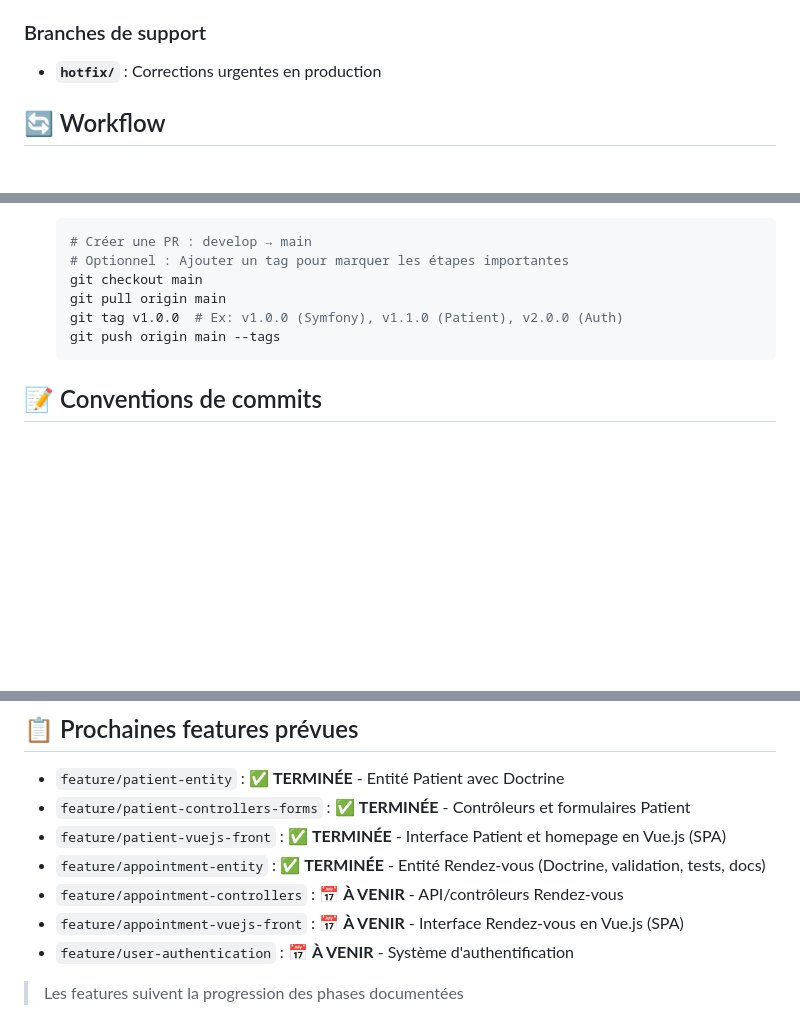
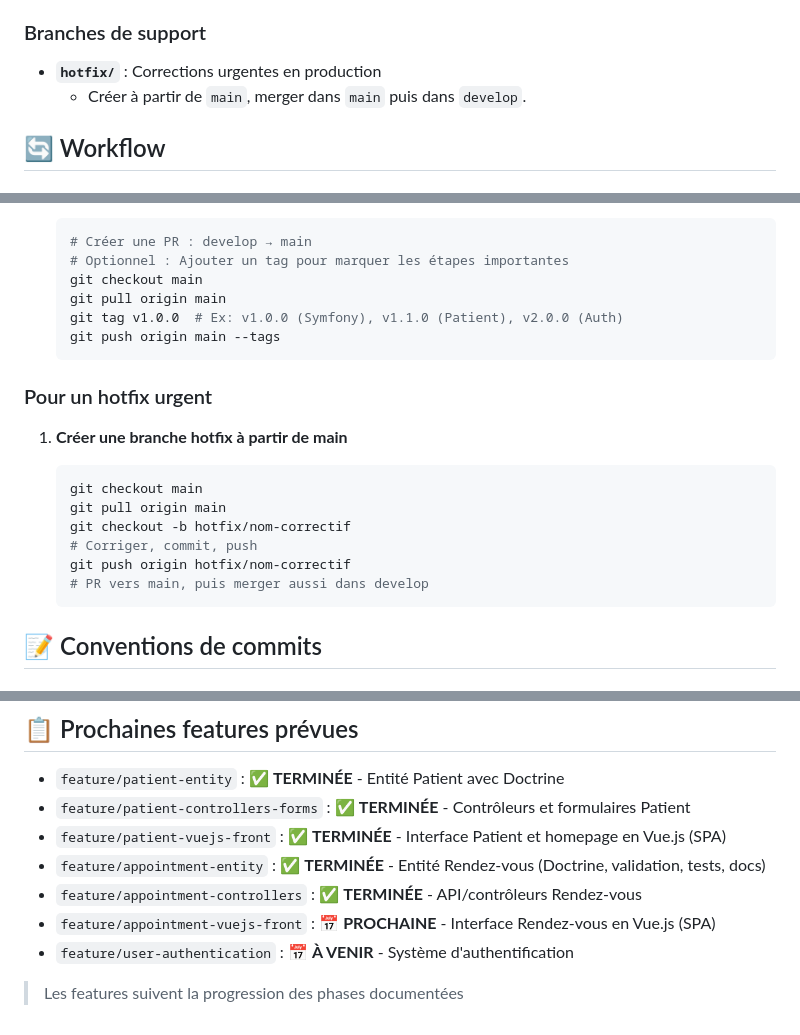
Before and after one commit to DonovanGROUT/Medisys, a Markdown page: docs/guides/GITFLOW-STRATEGY.md, 3 parts joined by grey strips. Rendered like a GitHub page; blank space fills up the shorter version.

Commit message:
docs: update GitFlow strategy roadmap for Appointment features
- Mark appointment controllers as done
- Update next features in roadmap

````diff
--- a/docs/guides/GITFLOW-STRATEGY.md
+++ b/docs/guides/GITFLOW-STRATEGY.md
@@ -21,6 +21,7 @@
 ### Branches de support
 
 - **`hotfix/`** : Corrections urgentes en production
+  - Créer à partir de `main`, merger dans `main` puis dans `develop`.
 
 ## 🔄 Workflow
 
@@ -70,6 +71,19 @@
    git push origin main --tags
    ```
 
+### Pour un hotfix urgent
+
+1. **Créer une branche hotfix à partir de main**
+
+   ```bash
+   git checkout main
+   git pull origin main
+   git checkout -b hotfix/nom-correctif
+   # Corriger, commit, push
+   git push origin hotfix/nom-correctif
+   # PR vers main, puis merger aussi dans develop
+   ```
+
 ## 📝 Conventions de commits
 
 ### Préfixes standards
@@ -104,8 +118,8 @@ docs: update README with installation steps
 - `feature/patient-controllers-forms` : ✅ **TERMINÉE** - Contrôleurs et formulaires Patient
 - `feature/patient-vuejs-front` : ✅ **TERMINÉE** - Interface Patient et homepage en Vue.js (SPA)
 - `feature/appointment-entity` : ✅ **TERMINÉE** - Entité Rendez-vous (Doctrine, validation, tests, docs)
-- `feature/appointment-controllers` : 📅 **À VENIR** - API/contrôleurs Rendez-vous
-- `feature/appointment-vuejs-front` : 📅 **À VENIR** - Interface Rendez-vous en Vue.js (SPA)
+- `feature/appointment-controllers` : ✅ **TERMINÉE** - API/contrôleurs Rendez-vous
+- `feature/appointment-vuejs-front` : 📅 **PROCHAINE** - Interface Rendez-vous en Vue.js (SPA)
 - `feature/user-authentication` : 📅 **À VENIR** - Système d'authentification
 
 > Les features suivent la progression des phases documentées
````
